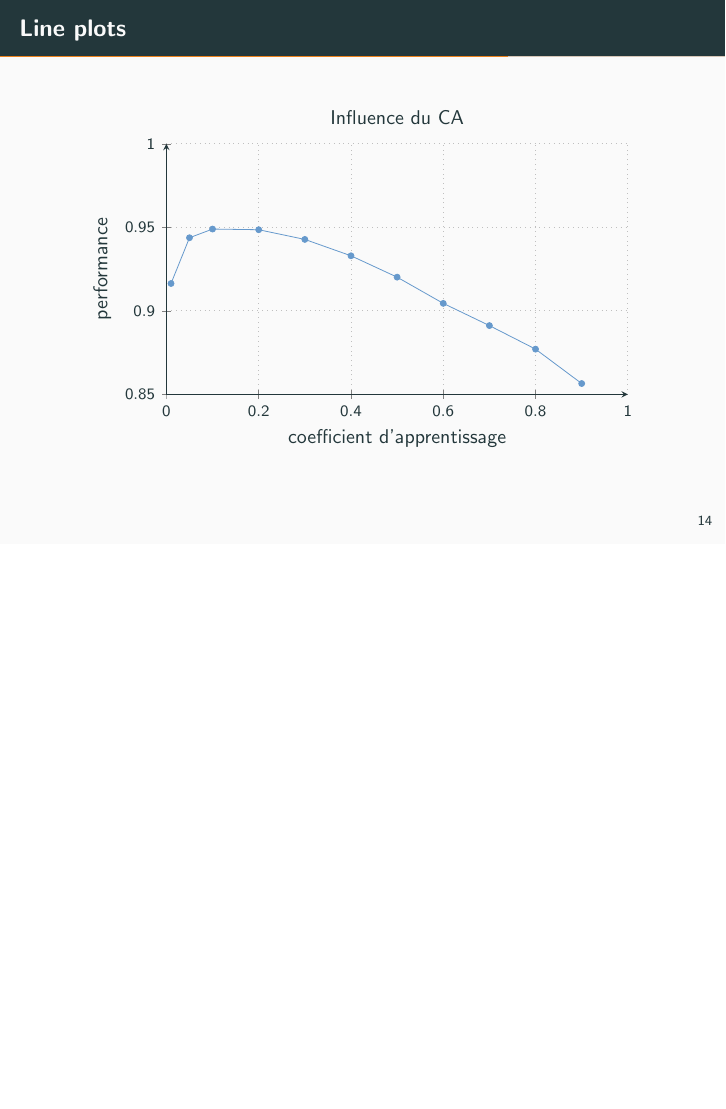
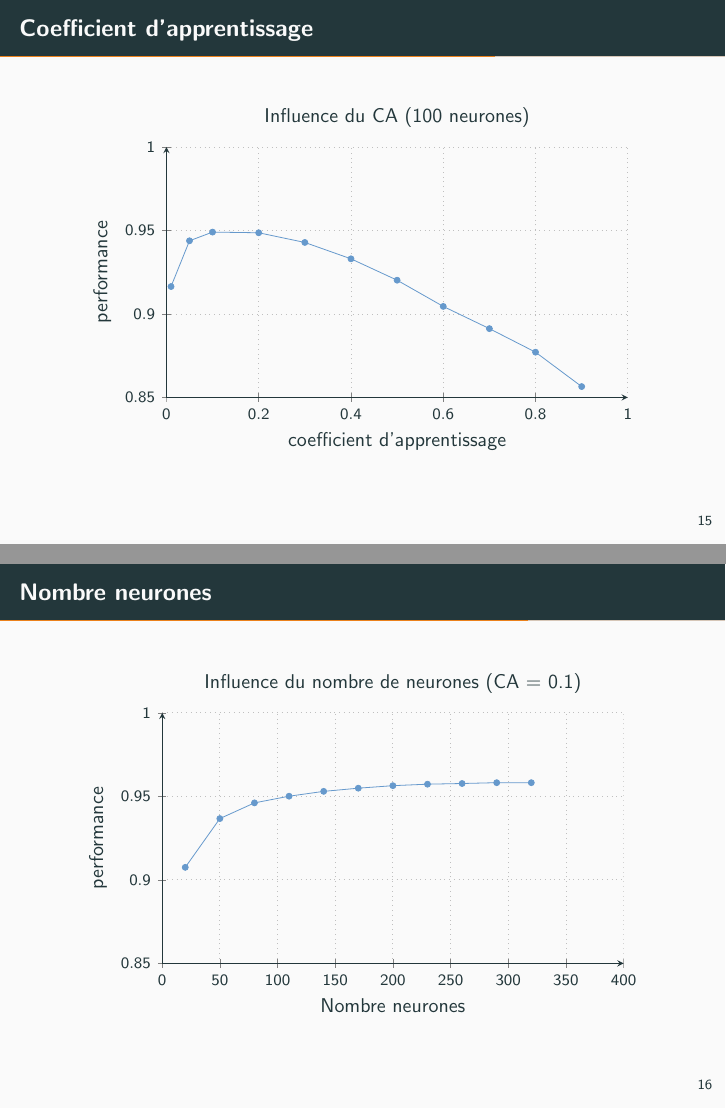
Before and after one commit to Wylex/TIPE, LaTeX slides (présentation.tex): page 18 of 28 before the commit and pages 19 and 20 of 30 after it, the two joined at a grey line, the shorter picture padded with empty space. Compiled offline with pdfLaTeX.

Commit message:
graph nombre neurones

```diff
--- a/présentation.tex
+++ b/présentation.tex
@@ -16,7 +16,7 @@
 \usepackage{xspace}
 \newcommand{\themename}{\textbf{\textsc{metropolis}}\xspace}
 
-\pgfplotsset{soldot/.style={color=red,only marks,mark=*}} \pgfplotsset{holdot/.style={color=red,fill=white,only marks,mark=*}}
+\pgfplotsset{soldot/.style={color=brown,only marks,mark=*}} \pgfplotsset{holdot/.style={color=brown,fill=white,only marks,mark=*}}
 
 \title{R\'eseau de neurones artificiels}
 \subtitle{Reconnaissance de caract\`eres}
@@ -24,7 +24,7 @@
 \date{}
 \author{\textsc{L\'opez Herranz Daniel}}
 
-\institute{Lyc\'ee Saint Louis}
+\institute{Lyc\'ee Saint-Louis}
 % \titlegraphic{\hfill\includegraphics[height=1.5cm]{logo.pdf}}
 
 \begin{document}
@@ -216,4 +201,3 @@
   \end{equation*}
 \end{frame}
 
-\begin{frame}{Line plots}
@@ -220,3 +253,4 @@
+\begin{frame}{Coefficient d'apprentissage}
   \begin{figure}
     \begin{tikzpicture}
       \begin{axis}[
@@ -226,7 +260,7 @@
 		xlabel={coefficient d'apprentissage},
 		ylabel={performance},
 		xmin=0, xmax=1, ymin = 0.85, ymax=1,
-		title = Influence du CA,
+		title = {Influence du CA (100 neurones)},
       ]
 
         %\addplot {sin(deg(x))};
@@ -238,32 +272,44 @@
   \end{figure}
 \end{frame}
 
-\begin{frame}{Fonctions d'activation}
+\begin{frame}{Nombre neurones}
   \begin{figure}
     \begin{tikzpicture}
       \begin{axis}[
-		no marks,
         mlineplot,
         width=0.9\textwidth,
-        height=5.5cm,
-		xlabel={x},
-		ylabel={f(x)},
-		title={Fonction sigmo\"ide et \'echelon},
-		legend style={at={(0.45,0.8)}}
-		]
+        height=6cm,
+		xlabel={Nombre neurones},
+		ylabel={performance},
+		xmin=0, xmax=400, ymin = 0.85, ymax=1,
+		title = {Influence du nombre de neurones (CA = 0.1)},
+      ]
 
-		\addplot+ {1/(1 + e^(-x))};
-		\addplot[domain=-5:0,red] {0};
-		\addplot[domain=0:5,red] {1};
-		\draw[dotted,red] (axis cs:0,0) -- (axis cs:0,1);
-		\addplot[soldot] coordinates{(0,0)};
-		\addplot[holdot] coordinates{(0,1)};
+        %\addplot {sin(deg(x))};
+		\addplot plot coordinates {(20,0.9075) (50,0.9367) (80,0.9461) (110,0.9501) (140, 0.9530) (170,0.9549) (200,0.9564) (230,0.9573) (260,0.9577) (290,0.9582) (320,0.9582)};
+        %%\addplot+[samples=100] {sin(deg(2*x))};
 
-      \legend{$x \mapsto \frac{1}{1 + e^{-x}}$,
-		$x \mapsto \begin{cases}
-			0 & x\leq 0 \\
-			1 & x>0
-   \end{cases}$ }
+      \end{axis}
+    \end{tikzpicture}
+  \end{figure}
+\end{frame}
+
+\begin{frame}{Nombre it\'erations}
+  \begin{figure}
+    \begin{tikzpicture}
+      \begin{axis}[
+        mlineplot,
+        width=0.9\textwidth,
+        height=6cm,
+		xlabel={Nombre it\'erations},
+		ylabel={performance},
+		xmin=0, xmax=10, ymin = 0.85, ymax=1,
+		title = {Influence du nombre d'it\'erations}
+      ]
+
+        %\addplot {sin(deg(x))};
+		%\addplot plot coordinates {(20,0.9075) (50,0.9367) (80,0.9461) (110,0.9501)};
+        %%\addplot+[samples=100] {sin(deg(2*x))};
 
       \end{axis}
     \end{tikzpicture}
```
Also changed, not shown: codeTopdf.tex (+5 -2 lines), présentation.tex (64 more changed lines), 1 other file.
